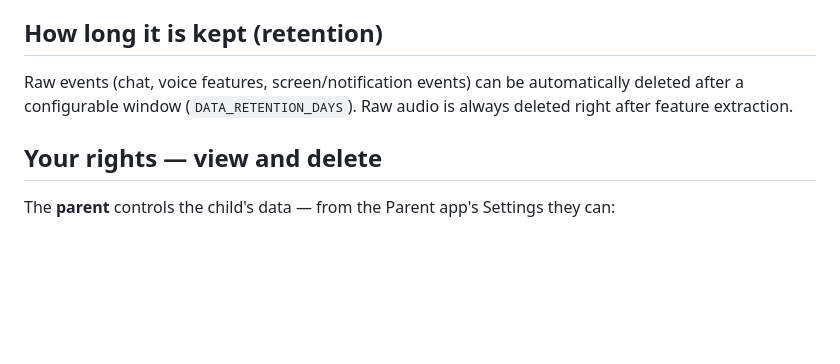
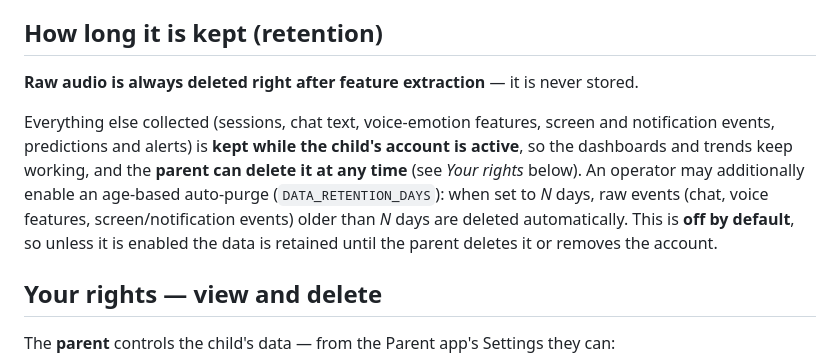
Before and after one commit to kaustubhagarwal21/gaming-addiction-detection-capstone, a Markdown page: PRIVACY.md, the part around one of its changes. Drawn GitHub-style; blank space fills up the shorter version.

Commit message:
docs(privacy): make retention wording match actual behavior
The old text implied data "is deleted after a configurable window
(DATA_RETENTION_DAYS)", but that purge defaults to OFF (DATA_RETENTION_DAYS=0), so by
default nothing ages out — which contradicted the policy. Reworded to state the real
guarantees honestly: raw audio is always deleted immediately; everything else is kept
while the account is active and deletable by the parent at any time; the age-based
auto-purge is an optional operator setting that is off by default. Bumped "Last updated"
(consent version unchanged — data practices didn't change, only the description's accuracy).
In-app PrivacyText (both apps) already only claimed raw-audio deletion + parent-deletes-
anytime, so it needed no change.

```diff
--- a/PRIVACY.md
+++ b/PRIVACY.md
@@ -60,9 +60,16 @@ production all traffic is over HTTPS.
 
 ## How long it is kept (retention)
 
-Raw events (chat, voice features, screen/notification events) can be automatically
-deleted after a configurable window (`DATA_RETENTION_DAYS`). Raw audio is always
-deleted right after feature extraction.
+**Raw audio is always deleted right after feature extraction** — it is never stored.
+
+Everything else collected (sessions, chat text, voice-emotion features, screen and
+notification events, predictions and alerts) is **kept while the child's account is
+active**, so the dashboards and trends keep working, and the **parent can delete it at
+any time** (see *Your rights* below). An operator may additionally enable an age-based
+auto-purge (`DATA_RETENTION_DAYS`): when set to *N* days, raw events (chat, voice
+features, screen/notification events) older than *N* days are deleted automatically.
+This is **off by default**, so unless it is enabled the data is retained until the parent
+deletes it or removes the account.
 
 ## Your rights — view and delete
 
```
Also changed, not shown: other parts of PRIVACY.md (+1 -1 lines).
